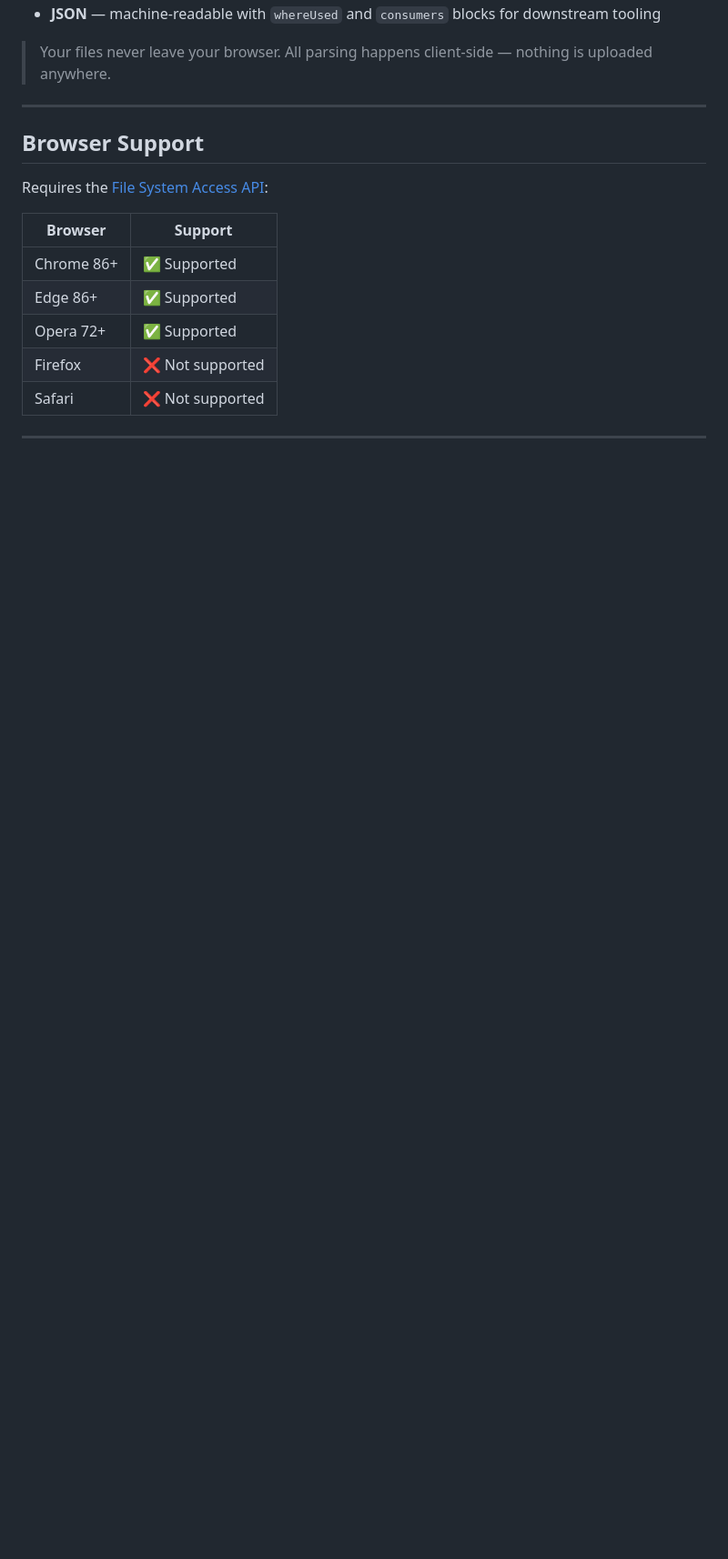
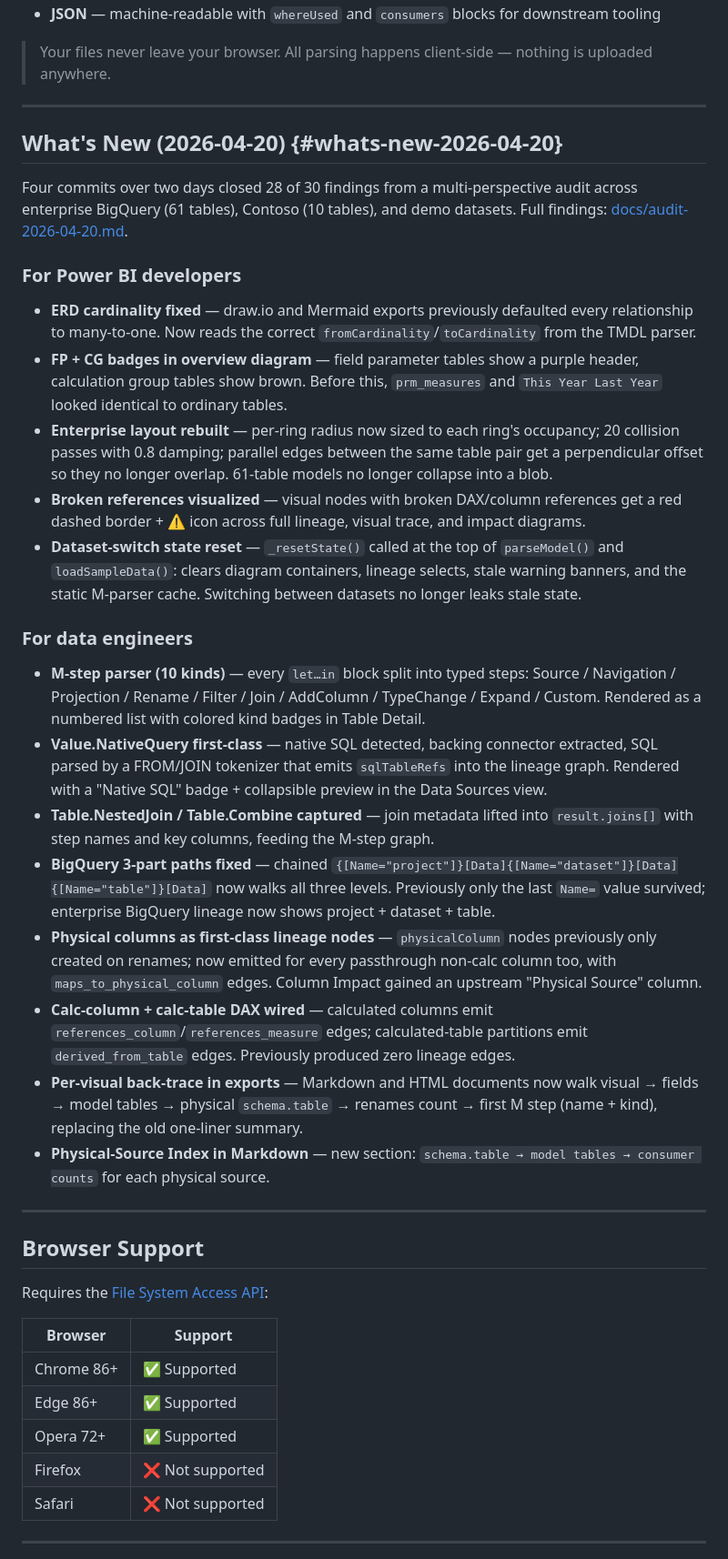
Before and after one commit to JonathanJihwanKim/pbip-documenter, a Markdown page: README.md, the part around one of its changes. Shown at 91% size. Rendered like a GitHub page; blank space fills up the shorter version.

```diff
--- a/README.md
+++ b/README.md
@@ -109,6 +119,29 @@ Point the tool at your PBIP project folder and get professional, bidirectional d
 - **JSON** — machine-readable with `whereUsed` and `consumers` blocks for downstream tooling
 
 > Your files never leave your browser. All parsing happens client-side — nothing is uploaded anywhere.
+
+---
+
+## What's New (2026-04-20) {#whats-new-2026-04-20}
+
+Four commits over two days closed 28 of 30 findings from a multi-perspective audit across enterprise BigQuery (61 tables), Contoso (10 tables), and demo datasets. Full findings: [docs/audit-2026-04-20.md](docs/audit-2026-04-20.md).
+
+### For Power BI developers
+- **ERD cardinality fixed** — draw.io and Mermaid exports previously defaulted every relationship to many-to-one. Now reads the correct `fromCardinality`/`toCardinality` from the TMDL parser.
+- **FP + CG badges in overview diagram** — field parameter tables show a purple header, calculation group tables show brown. Before this, `prm_measures` and `This Year Last Year` looked identical to ordinary tables.
+- **Enterprise layout rebuilt** — per-ring radius now sized to each ring's occupancy; 20 collision passes with 0.8 damping; parallel edges between the same table pair get a perpendicular offset so they no longer overlap. 61-table models no longer collapse into a blob.
+- **Broken references visualized** — visual nodes with broken DAX/column references get a red dashed border + ⚠ icon across full lineage, visual trace, and impact diagrams.
+- **Dataset-switch state reset** — `_resetState()` called at the top of `parseModel()` and `loadSampleData()`: clears diagram containers, lineage selects, stale warning banners, and the static M-parser cache. Switching between datasets no longer leaks stale state.
+
+### For data engineers
+- **M-step parser (10 kinds)** — every `let…in` block split into typed steps: Source / Navigation / Projection / Rename / Filter / Join / AddColumn / TypeChange / Expand / Custom. Rendered as a numbered list with colored kind badges in Table Detail.
+- **Value.NativeQuery first-class** — native SQL detected, backing connector extracted, SQL parsed by a FROM/JOIN tokenizer that emits `sqlTableRefs` into the lineage graph. Rendered with a "Native SQL" badge + collapsible preview in the Data Sources view.
+- **Table.NestedJoin / Table.Combine captured** — join metadata lifted into `result.joins[]` with step names and key columns, feeding the M-step graph.
+- **BigQuery 3-part paths fixed** — chained `{[Name="project"]}[Data]{[Name="dataset"]}[Data]{[Name="table"]}[Data]` now walks all three levels. Previously only the last `Name=` value survived; enterprise BigQuery lineage now shows project + dataset + table.
+- **Physical columns as first-class lineage nodes** — `physicalColumn` nodes previously only created on renames; now emitted for every passthrough non-calc column too, with `maps_to_physical_column` edges. Column Impact gained an upstream "Physical Source" column.
+- **Calc-column + calc-table DAX wired** — calculated columns emit `references_column`/`references_measure` edges; calculated-table partitions emit `derived_from_table` edges. Previously produced zero lineage edges.
+- **Per-visual back-trace in exports** — Markdown and HTML documents now walk visual → fields → model tables → physical `schema.table` → renames count → first M step (name + kind), replacing the old one-liner summary.
+- **Physical-Source Index in Markdown** — new section: `schema.table → model tables → consumer counts` for each physical source.
 
 ---
 
```
Also changed, not shown: other parts of README.md (+16 -6 lines).
